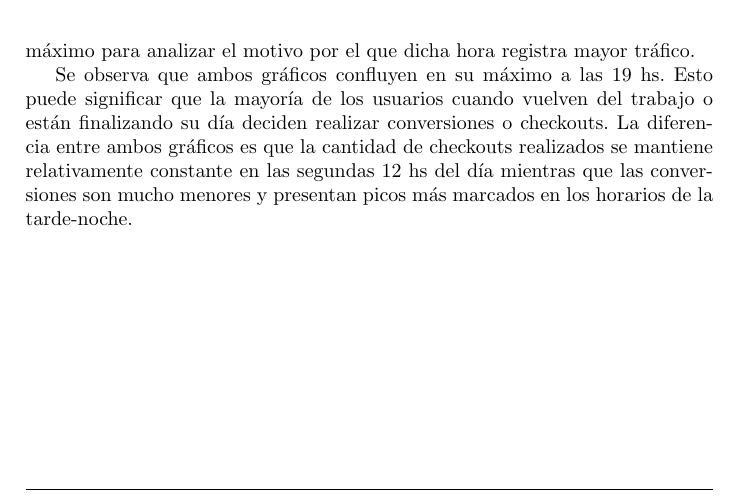
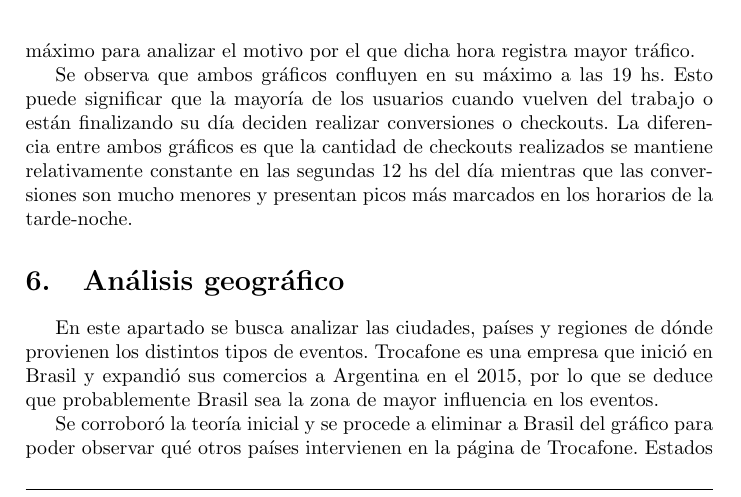
Before and after one commit to FdelMazo/7506-Datos, a LaTeX document (TP1/informe/informe.tex): part of page 10 of 14 before the commit and part of page 10 of 15 after it, cut so that both start at the same text. Compiled offline with pdfLaTeX.

Commit message:
Fin análisis geográfico

```diff
--- a/TP1/informe/informe.tex
+++ b/TP1/informe/informe.tex
@@ -297,3 +297,6 @@ Se observa que ambos gráficos confluyen en su máximo a las 19 hs. Esto puede s
 	\label{checkoutclock}
 \end{figure}
 
+\section{Análisis geográfico}
+
+En este apartado se busca analizar las ciudades, países y regiones de dónde provienen los distintos tipos de eventos. Trocafone es una empresa que inició en Brasil y expandió sus comercios a Argentina en el 2015, por lo que se deduce que probablemente Brasil sea la zona de mayor influencia en los eventos.
@@ -299,0 +307,4 @@ Se observa que ambos gráficos confluyen en su máximo a las 19 hs. Esto puede s
+	\label{brazilrules}
+\end{figure}
+
+Se corroboró la teoría inicial y se procede a eliminar a Brasil del gráfico para poder observar qué otros países intervienen en la página de Trocafone. Estados Unidos supera en una amplia cantidad la influencia en la página a Argentina, a pesar de ser una de las sedes de la empresa. Esto puede explicarse debido a que la gran mayoría de los eventos no son conversiones, por lo tanto es muy factible que cualquier persona de los Estados Unidos busque celulares en la plataforma, sin llegar a registrar un evento de tipo \texttt{checkout} o \texttt{conversión}.
```
Also changed, not shown: TP1/informe/informe.pdf, TP1/informe/informe.tex (10 more changed lines).
